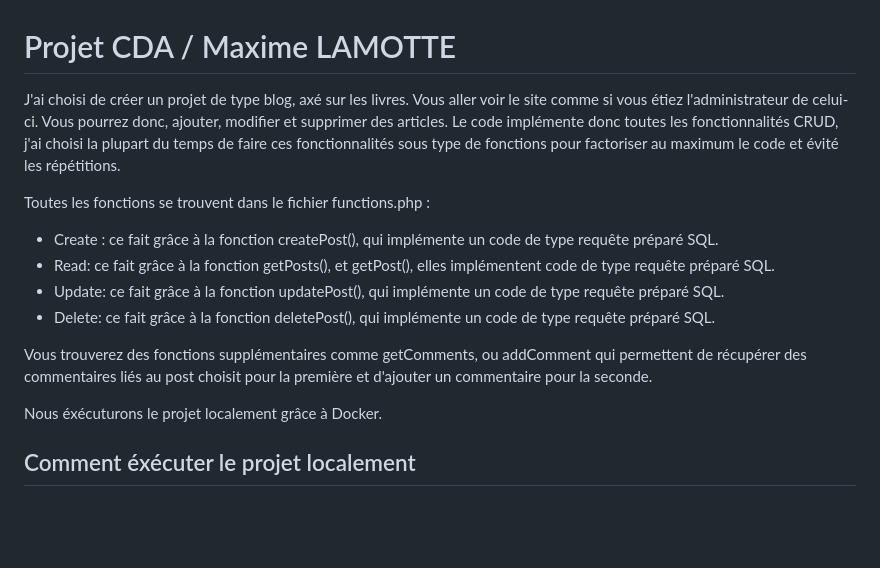
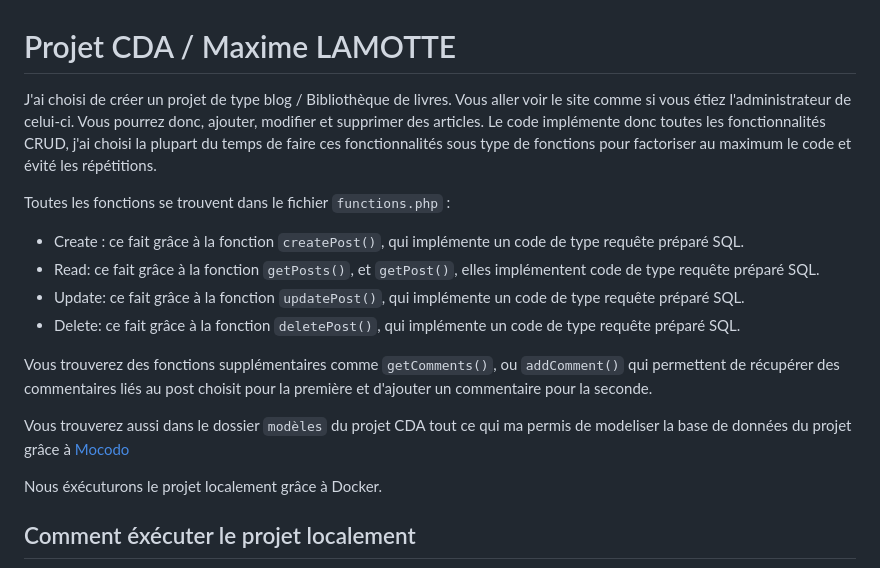
Before and after one commit to Zaroewn/CDA, a Markdown page: Readme.md, the part around one of its changes. Rendered like a GitHub page; blank space fills up the shorter version.

```diff
--- a/Readme.md
+++ b/Readme.md
@@ -1,16 +1,18 @@
 # Projet CDA / Maxime LAMOTTE
 
-J'ai choisi de créer un projet de type blog, axé sur les livres. Vous aller voir le site comme si vous étiez l'administrateur de celui-ci. Vous pourrez donc, ajouter, modifier et supprimer des articles.
+J'ai choisi de créer un projet de type blog / Bibliothèque de livres. Vous aller voir le site comme si vous étiez l'administrateur de celui-ci. Vous pourrez donc, ajouter, modifier et supprimer des articles.
 Le code implémente donc toutes les fonctionnalités CRUD, j'ai choisi la plupart du temps de faire ces fonctionnalités sous type de fonctions pour factoriser au maximum le code et évité les répétitions.
 
-Toutes les fonctions se trouvent dans le fichier functions.php :
+Toutes les fonctions se trouvent dans le fichier `functions.php` :
 
-- Create : ce fait grâce à la fonction createPost(), qui implémente un code de type requête préparé SQL.
-- Read: ce fait grâce à la fonction getPosts(), et getPost(), elles implémentent code de type requête préparé SQL.
-- Update: ce fait grâce à la fonction updatePost(), qui implémente un code de type requête préparé SQL.
-- Delete: ce fait grâce à la fonction deletePost(), qui implémente un code de type requête préparé SQL.
+- Create : ce fait grâce à la fonction `createPost()`, qui implémente un code de type requête préparé SQL.
+- Read: ce fait grâce à la fonction `getPosts()`, et `getPost()`, elles implémentent code de type requête préparé SQL.
+- Update: ce fait grâce à la fonction `updatePost()`, qui implémente un code de type requête préparé SQL.
+- Delete: ce fait grâce à la fonction `deletePost()`, qui implémente un code de type requête préparé SQL.
 
-Vous trouverez des fonctions supplémentaires comme getComments, ou addComment qui permettent de récupérer des commentaires liés au post choisit pour la première et d'ajouter un commentaire pour la seconde.
+Vous trouverez des fonctions supplémentaires comme `getComments()`, ou `addComment()` qui permettent de récupérer des commentaires liés au post choisit pour la première et d'ajouter un commentaire pour la seconde.
+
+Vous trouverez aussi dans le dossier `modèles` du projet CDA tout ce qui ma permis de modeliser la base de données du projet grâce à [Mocodo](https://mocodo.net/)
 
 Nous éxécuturons le projet localement grâce à Docker.
 
```
Also changed, not shown: other parts of Readme.md (+1 -1 lines).
